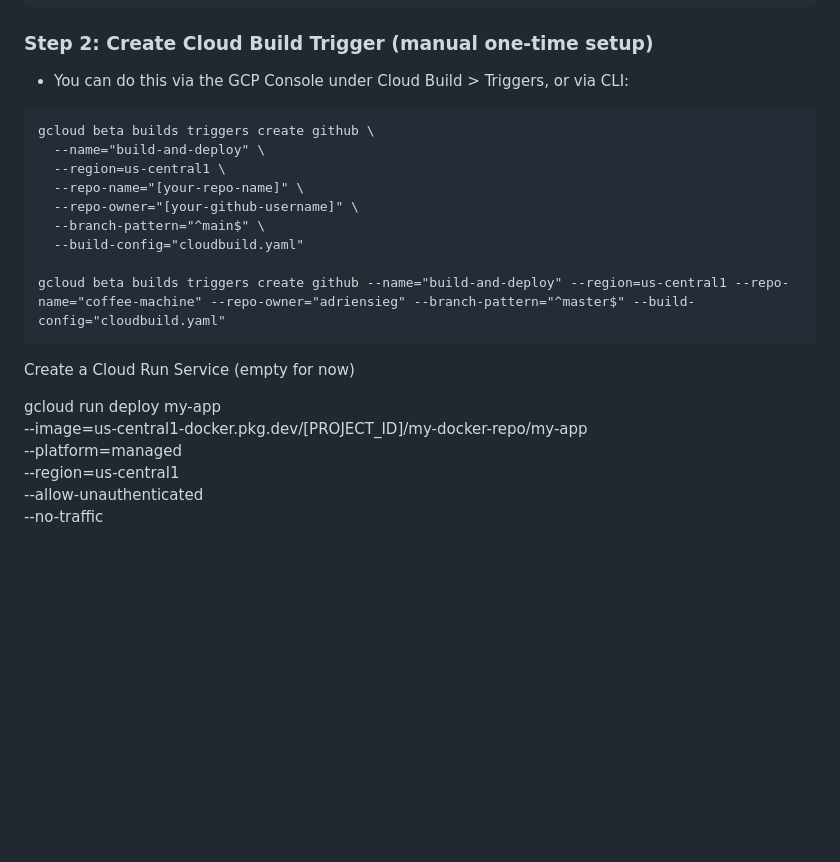
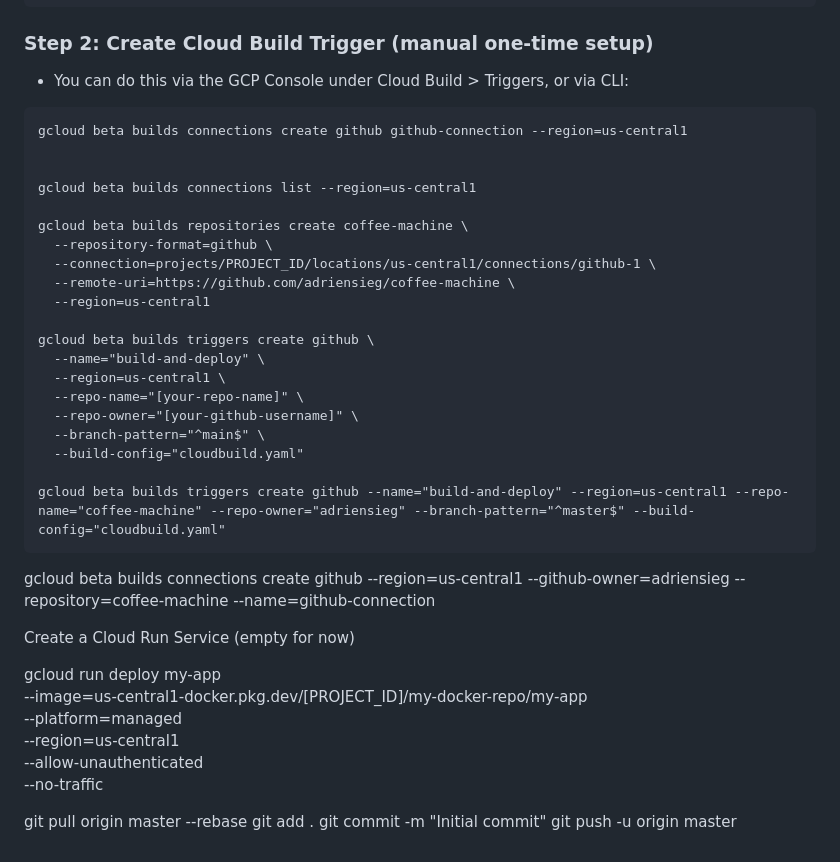
Before and after one commit to adriensieg/coffee-machine, a Markdown page: deployment-journey.md, the part around the change. Rendered like a GitHub page; blank space fills up the shorter version.

Commit message:
Initial commit

````diff
--- a/deployment-journey.md
+++ b/deployment-journey.md
@@ -120,6 +120,17 @@ gcloud projects add-iam-policy-binding coffee-machine-maintenance --member="user
 - You can do this via the GCP Console under Cloud Build > Triggers, or via CLI:
 
 ```
+gcloud beta builds connections create github github-connection --region=us-central1
+
+
+gcloud beta builds connections list --region=us-central1
+
+gcloud beta builds repositories create coffee-machine \
+  --repository-format=github \
+  --connection=projects/PROJECT_ID/locations/us-central1/connections/github-1 \
+  --remote-uri=https://github.com/adriensieg/coffee-machine \
+  --region=us-central1
+
 gcloud beta builds triggers create github \
   --name="build-and-deploy" \
   --region=us-central1 \
@@ -133,8 +144,7 @@ gcloud beta builds triggers create github --name="build-and-deploy" --region=us-
 
 
 
-
-
+gcloud beta builds connections create github --region=us-central1 --github-owner=adriensieg --repository=coffee-machine --name=github-connection
 
 
 
@@ -149,3 +159,9 @@ gcloud run deploy my-app \
     --region=us-central1 \
     --allow-unauthenticated \
     --no-traffic
+
+
+git pull origin master --rebase
+git add .
+git commit -m "Initial commit"
+git push -u origin master
````
